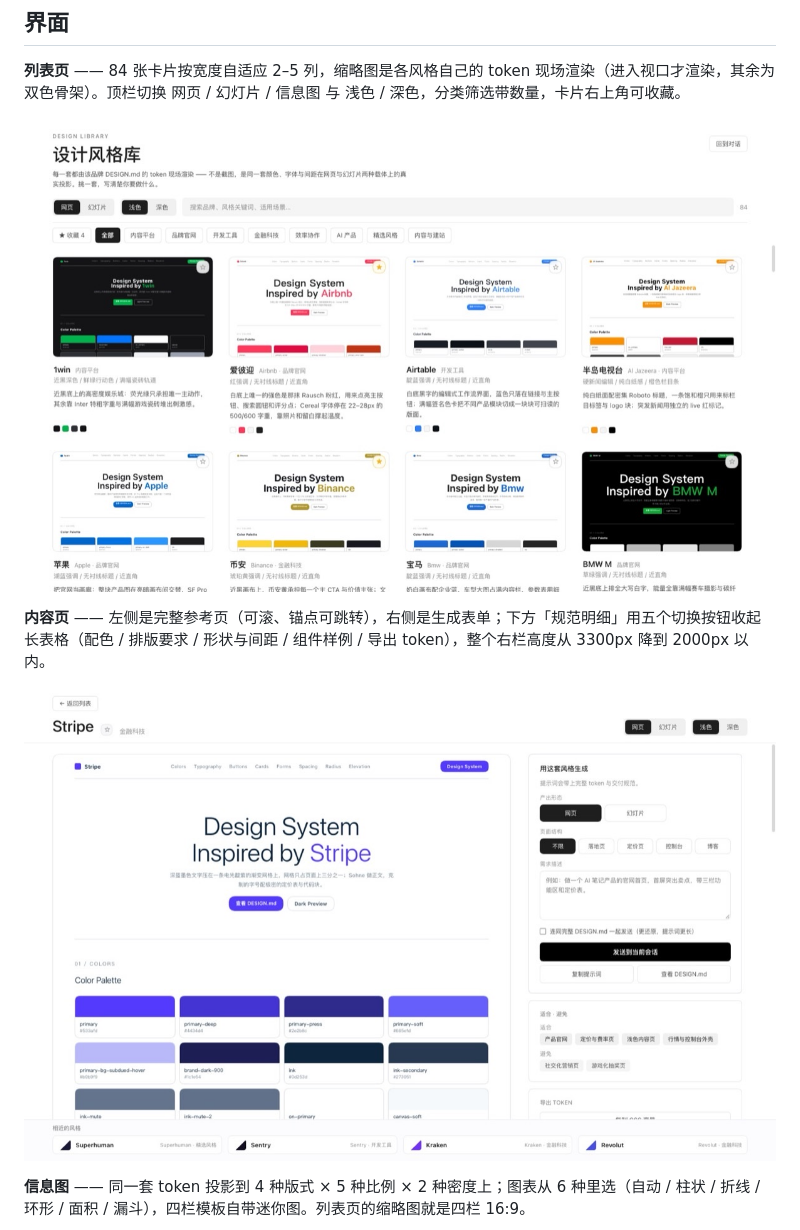
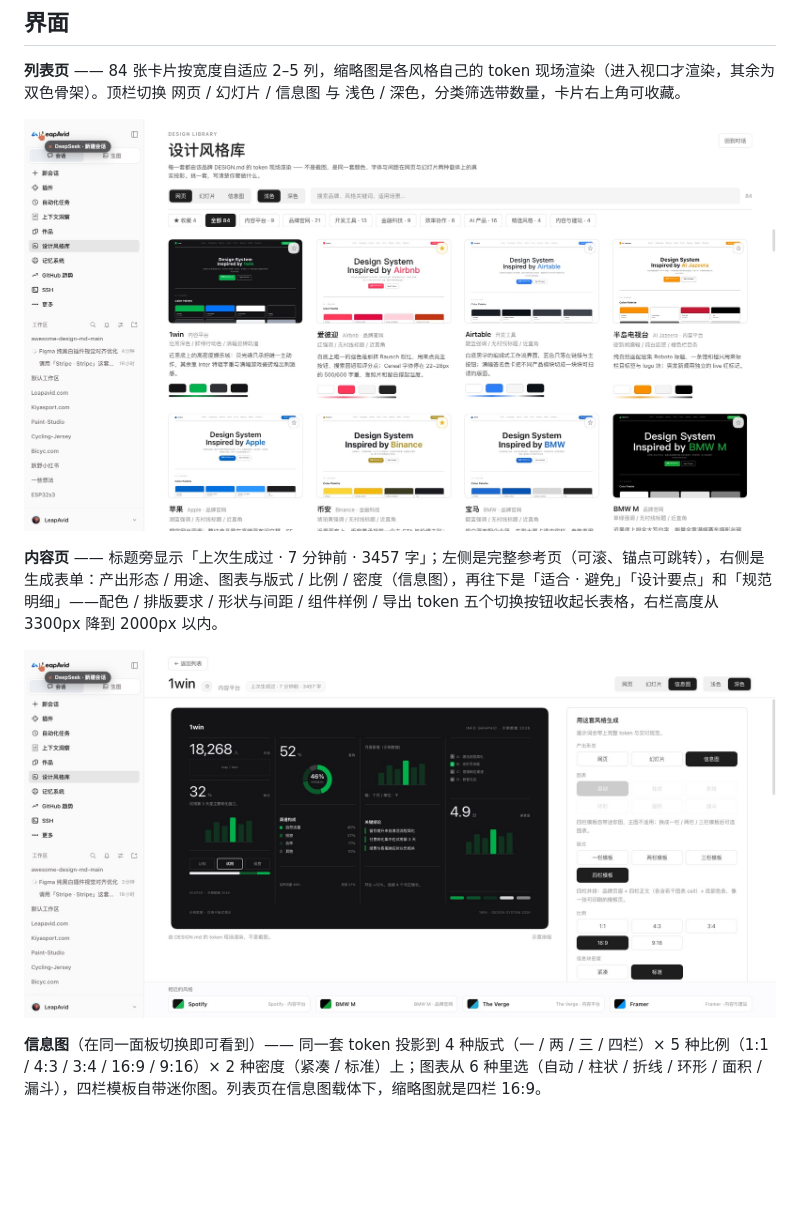
Before and after one commit to magiccyclingz/dsh-design-leapavid, a Markdown page: README.md, the part around one of its changes. Rendered like a GitHub page; pictures changed too: docs/screenshots/detail.jpg, docs/screenshots/list.jpg; blank space fills up the shorter version.

Commit message:
docs: README 截图收敛为 2 张并换成当前 UI (1.36.3)

```diff
--- a/README.md
+++ b/README.md
@@ -12,9 +12,9 @@
 
 ![列表页](docs/screenshots/list.jpg)
 
-**内容页** —— 左侧是完整参考页（可滚、锚点可跳转），右侧是生成表单；下方「规范明细」用五个切换按钮收起长表格（配色 / 排版要求 / 形状与间距 / 组件样例 / 导出 token），整个右栏高度从 3300px 降到 2000px 以内。
+**内容页** —— 标题旁显示「上次生成过 · 7 分钟前 · 3457 字」；左侧是完整参考页（可滚、锚点可跳转），右侧是生成表单：产出形态 / 用途、图表与版式 / 比例 / 密度（信息图），再往下是「适合 · 避免」「设计要点」和「规范明细」——配色 / 排版要求 / 形状与间距 / 组件样例 / 导出 token 五个切换按钮收起长表格，右栏高度从 3300px 降到 2000px 以内。
 
 ![内容页](docs/screenshots/detail.jpg)
 
-**信息图** —— 同一套 token 投影到 4 种版式 × 5 种比例 × 2 种密度上；图表从 6 种里选（自动 / 柱状 / 折线 / 环形 / 面积 / 漏斗），四栏模板自带迷你图。列表页的缩略图就是四栏 16:9。
+**信息图**（在同一面板切换即可看到）—— 同一套 token 投影到 4 种版式（一 / 两 / 三 / 四栏）× 5 种比例（1:1 / 4:3 / 3:4 / 16:9 / 9:16）× 2 种密度（紧凑 / 标准）上；图表从 6 种里选（自动 / 柱状 / 折线 / 环形 / 面积 / 漏斗），四栏模板自带迷你图。列表页在信息图载体下，缩略图就是四栏 16:9。
 
```
Also changed, not shown: other parts of README.md (+1 -11 lines), CHANGELOG.md (+6 -0 lines), 1 other file.
